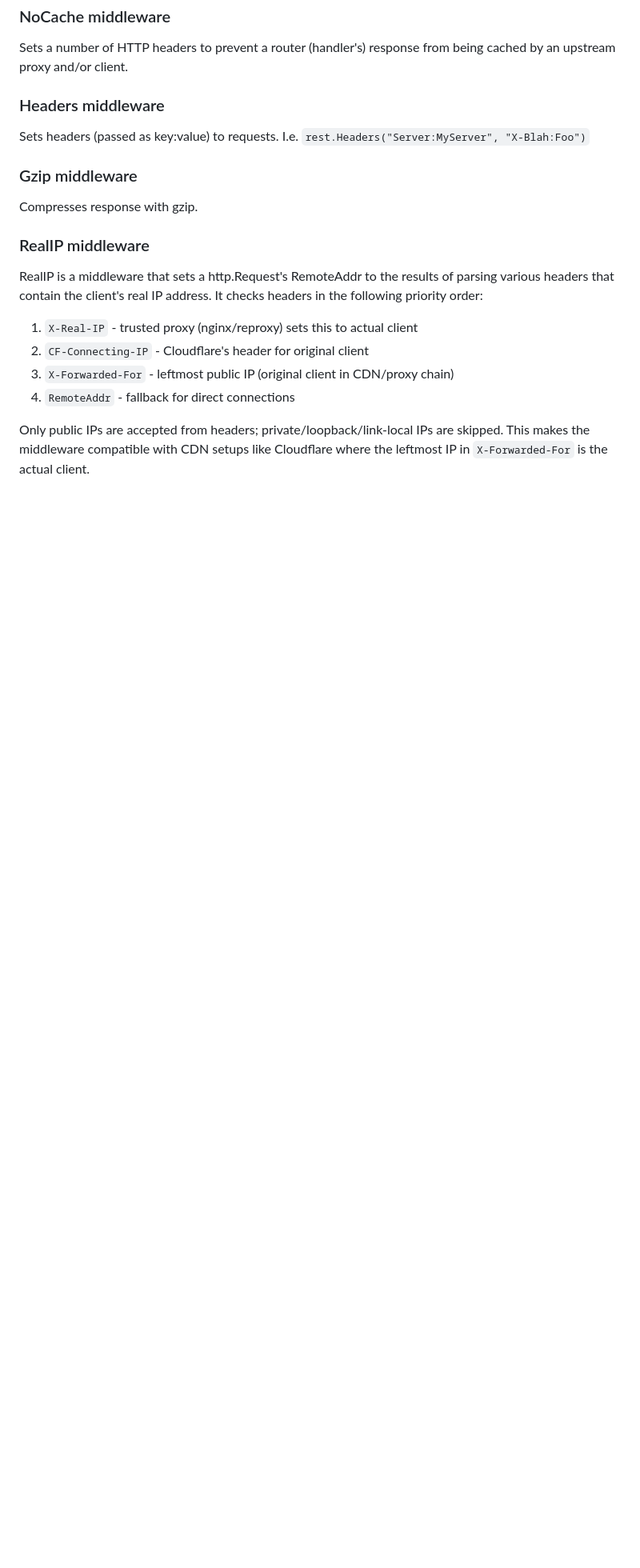
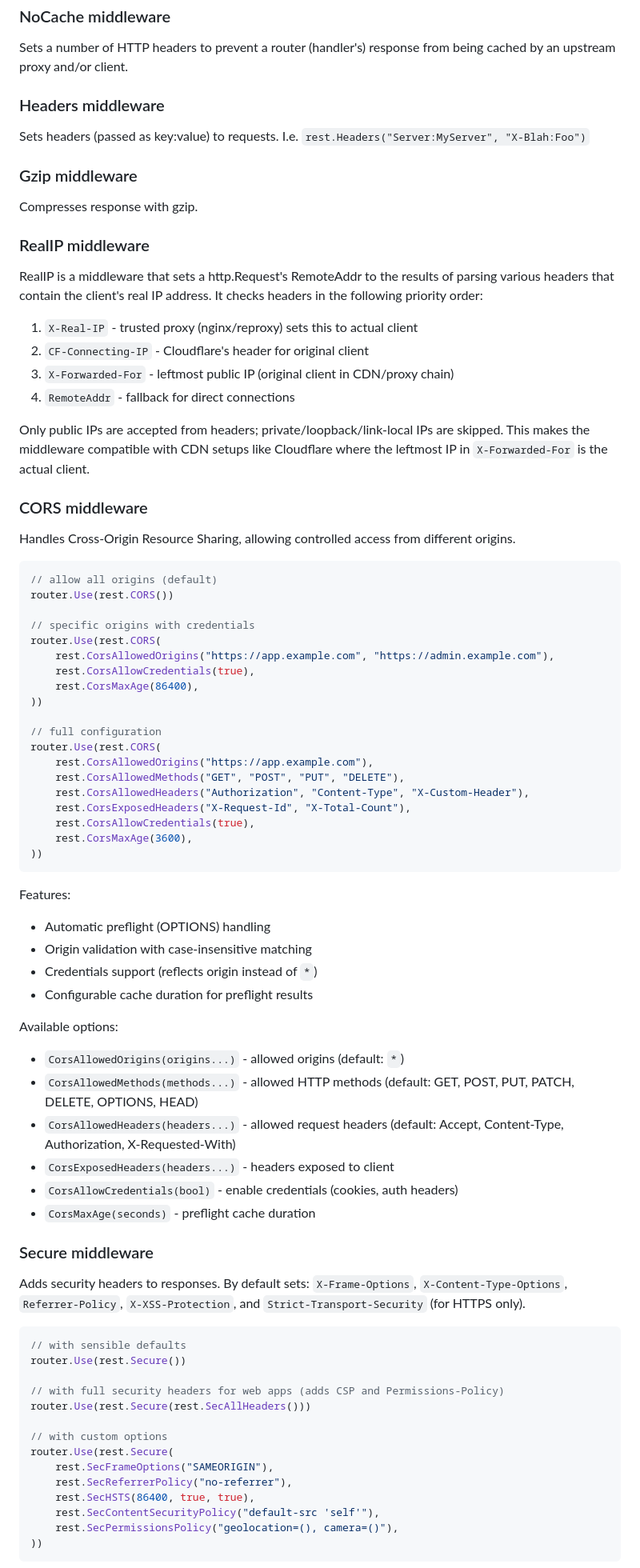
Before and after one commit to go-pkgz/rest, a Markdown page: README.md, the part around one of its changes. Shown at 80% size. Rendered like a GitHub page; blank space fills up the shorter version.

Commit message:
docs: add documentation for new middlewares
document Secure, CORS, CSRF, CleanPath, and StripSlashes
middlewares with usage examples and configuration options

````diff
--- a/README.md
+++ b/README.md
@@ -165,3 +181,65 @@ RealIP is a middleware that sets a http.Request's RemoteAddr to the results of p
 4. `RemoteAddr` - fallback for direct connections
 
 Only public IPs are accepted from headers; private/loopback/link-local IPs are skipped. This makes the middleware compatible with CDN setups like Cloudflare where the leftmost IP in `X-Forwarded-For` is the actual client.
+
+### CORS middleware
+
+Handles Cross-Origin Resource Sharing, allowing controlled access from different origins.
+
+```go
+// allow all origins (default)
+router.Use(rest.CORS())
+
+// specific origins with credentials
+router.Use(rest.CORS(
+    rest.CorsAllowedOrigins("https://app.example.com", "https://admin.example.com"),
+    rest.CorsAllowCredentials(true),
+    rest.CorsMaxAge(86400),
+))
+
+// full configuration
+router.Use(rest.CORS(
+    rest.CorsAllowedOrigins("https://app.example.com"),
+    rest.CorsAllowedMethods("GET", "POST", "PUT", "DELETE"),
+    rest.CorsAllowedHeaders("Authorization", "Content-Type", "X-Custom-Header"),
+    rest.CorsExposedHeaders("X-Request-Id", "X-Total-Count"),
+    rest.CorsAllowCredentials(true),
+    rest.CorsMaxAge(3600),
+))
+```
+
+Features:
+- Automatic preflight (OPTIONS) handling
+- Origin validation with case-insensitive matching
+- Credentials support (reflects origin instead of `*`)
+- Configurable cache duration for preflight results
+
+Available options:
+- `CorsAllowedOrigins(origins...)` - allowed origins (default: `*`)
+- `CorsAllowedMethods(methods...)` - allowed HTTP methods (default: GET, POST, PUT, PATCH, DELETE, OPTIONS, HEAD)
+- `CorsAllowedHeaders(headers...)` - allowed request headers (default: Accept, Content-Type, Authorization, X-Requested-With)
+- `CorsExposedHeaders(headers...)` - headers exposed to client
+- `CorsAllowCredentials(bool)` - enable credentials (cookies, auth headers)
+- `CorsMaxAge(seconds)` - preflight cache duration
+
+### Secure middleware
+
+Adds security headers to responses. By default sets: `X-Frame-Options`, `X-Content-Type-Options`, `Referrer-Policy`, `X-XSS-Protection`, and `Strict-Transport-Security` (for HTTPS only).
+
+```go
+// with sensible defaults
+router.Use(rest.Secure())
+
+// with full security headers for web apps (adds CSP and Permissions-Policy)
+router.Use(rest.Secure(rest.SecAllHeaders()))
+
+// with custom options
+router.Use(rest.Secure(
+    rest.SecFrameOptions("SAMEORIGIN"),
+    rest.SecReferrerPolicy("no-referrer"),
+    rest.SecHSTS(86400, true, true),
+    rest.SecContentSecurityPolicy("default-src 'self'"),
+    rest.SecPermissionsPolicy("geolocation=(), camera=()"),
+))
+```
+
````
Also changed, not shown: other parts of README.md (+79 -0 lines).
